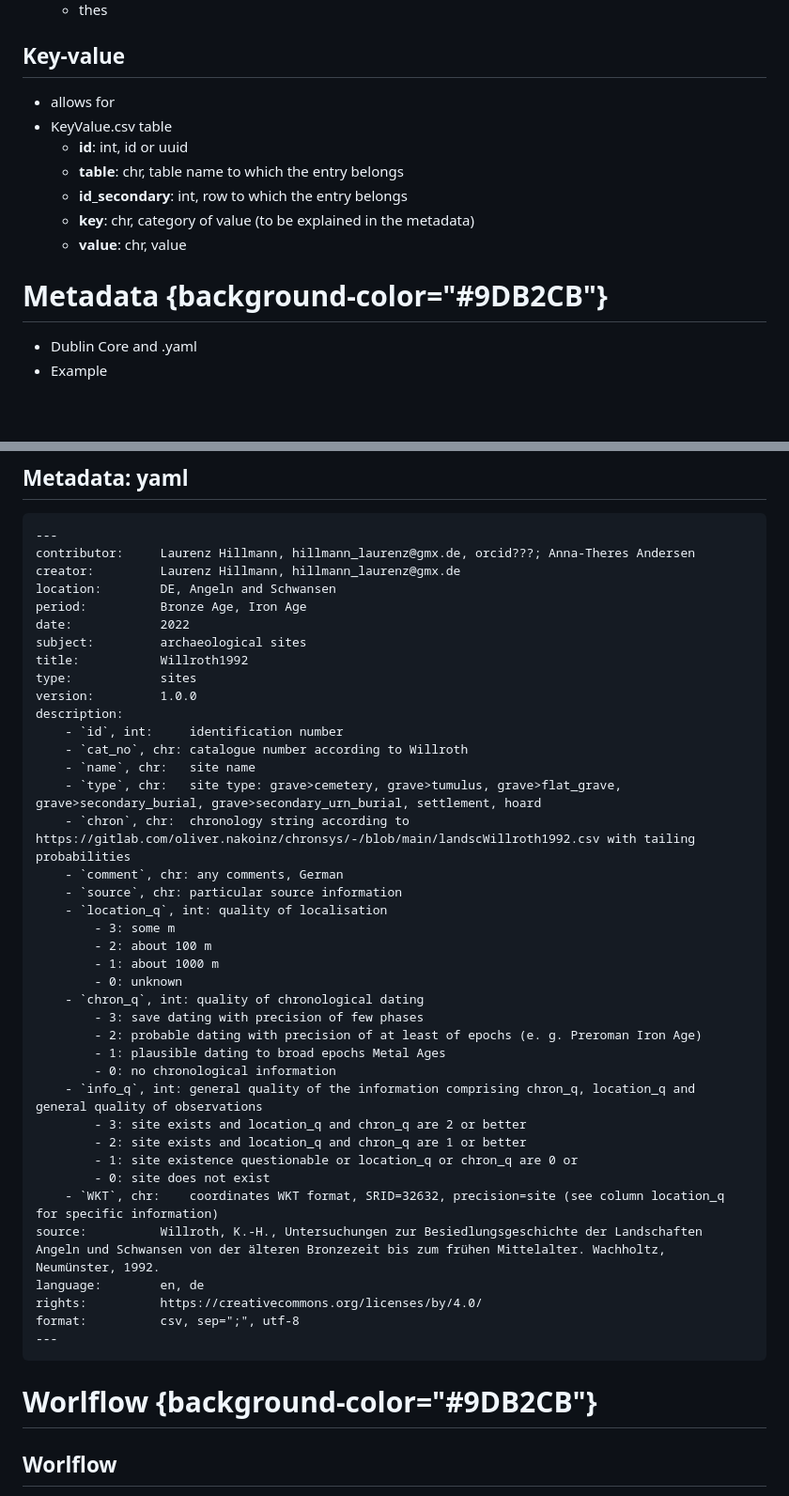
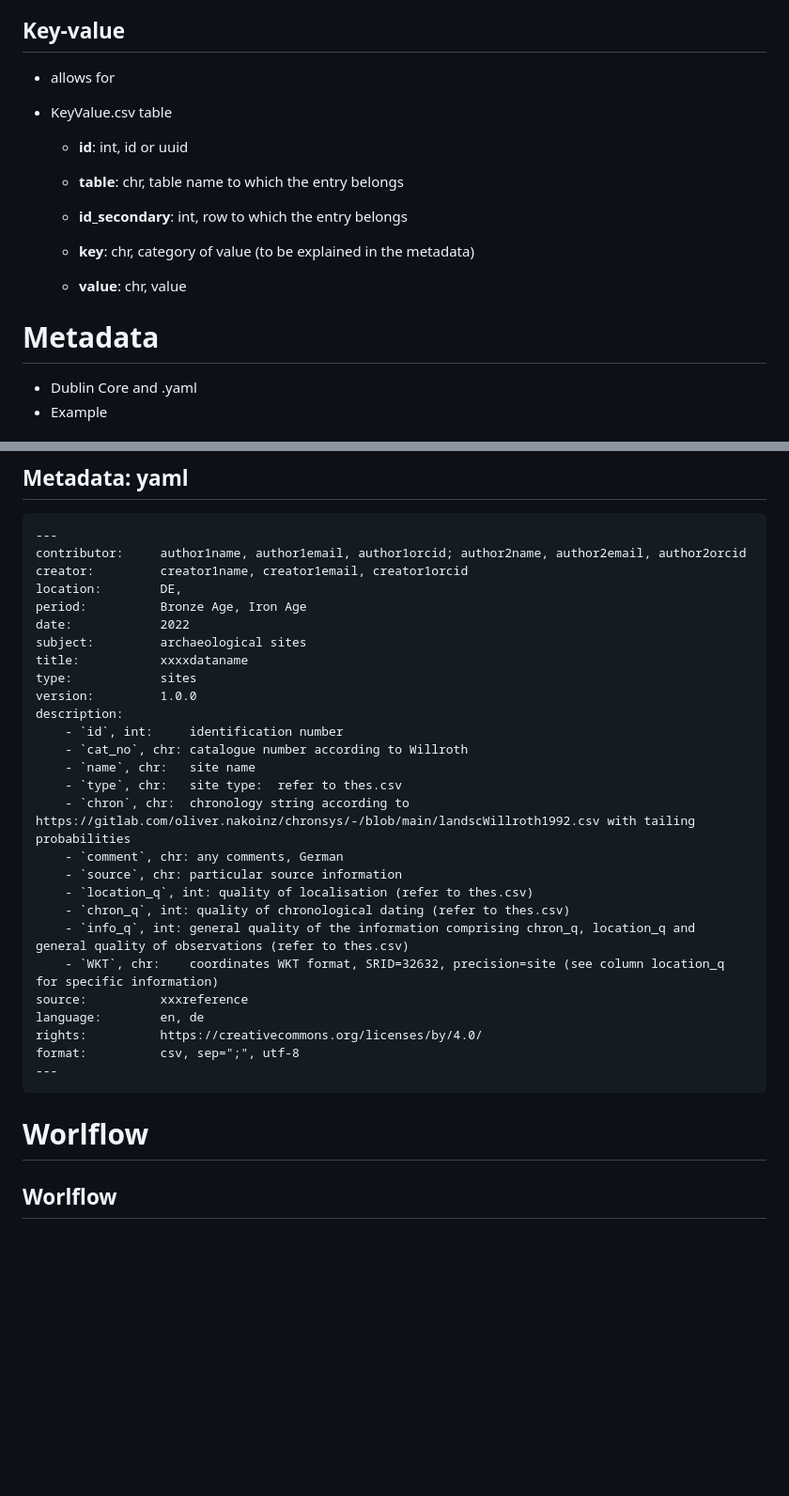
Before and after one commit to RDM4CAU/ufg-summerschool, a Markdown page: sDB/sDB.md, 2 parts joined by grey strips. Shown at 94% size. Rendered like a GitHub page; blank space fills up the shorter version.

````diff
--- a/sDB/sDB.md
+++ b/sDB/sDB.md
@@ -229,11 +366,16 @@
     - **id**: int, id or uuid
+
     - **table**: chr, table name to which the entry belongs
+
     - **id_secondary**: int, row to which the entry belongs
+
     - **key**: chr, category of value (to be explained in the metadata)
+
     - **value**: chr, value
 
 
-# Metadata  {background-color="#9DB2CB"}
+
+# Metadata
 
 - Dublin Core and .yaml
 - Example
@@ -248,47 +390,35 @@
 
 ```{}
 ---
-contributor:     Laurenz Hillmann, hillmann_laurenz@gmx.de, orcid???; Anna-Theres Andersen
-creator:         Laurenz Hillmann, hillmann_laurenz@gmx.de
-location:        DE, Angeln and Schwansen
+contributor:     author1name, author1email, author1orcid; author2name, author2email, author2orcid
+creator:         creator1name, creator1email, creator1orcid
+location:        DE,
 period:          Bronze Age, Iron Age
 date:            2022
 subject:         archaeological sites
-title:           Willroth1992
+title:           xxxxdataname
 type:            sites
 version:         1.0.0
 description:
     - `id`, int:     identification number
     - `cat_no`, chr: catalogue number according to Willroth
     - `name`, chr:   site name
-    - `type`, chr:   site type: grave>cemetery, grave>tumulus, grave>flat_grave, grave>secondary_burial, grave>secondary_urn_burial, settlement, hoard
+    - `type`, chr:   site type:  refer to thes.csv
     - `chron`, chr:  chronology string according to https://gitlab.com/oliver.nakoinz/chronsys/-/blob/main/landscWillroth1992.csv with tailing probabilities
     - `comment`, chr: any comments, German
     - `source`, chr: particular source information
-    - `location_q`, int: quality of localisation
-    	- 3: some m
-		- 2: about 100 m
-		- 1: about 1000 m
-		- 0: unknown
-    - `chron_q`, int: quality of chronological dating
-		- 3: save dating with precision of few phases
-		- 2: probable dating with precision of at least of epochs (e. g. Preroman Iron Age)
-		- 1: plausible dating to broad epochs Metal Ages
-		- 0: no chronological information
-    - `info_q`, int: general quality of the information comprising chron_q, location_q and general quality of observations
-		- 3: site exists and location_q and chron_q are 2 or better
-		- 2: site exists and location_q and chron_q are 1 or better
-		- 1: site existence questionable or location_q or chron_q are 0 or
-		- 0: site does not exist
+    - `location_q`, int: quality of localisation (refer to thes.csv)
+    - `chron_q`, int: quality of chronological dating (refer to thes.csv)
+    - `info_q`, int: general quality of the information comprising chron_q, location_q and general quality of observations (refer to thes.csv)
     - `WKT`, chr:    coordinates WKT format, SRID=32632, precision=site (see column location_q for specific information)
-source:          Willroth, K.-H., Untersuchungen zur Besiedlungsgeschichte der Landschaften Angeln und Schwansen von der älteren Bronzezeit bis zum frühen Mittelalter. Wachholtz, Neumünster, 1992.
+source:          xxxreference
 language:        en, de
 rights:          https://creativecommons.org/licenses/by/4.0/
 format:          csv, sep=";", utf-8
 ---
 ```
 
-# Worlflow  {background-color="#9DB2CB"}
+# Worlflow
 
 ## Worlflow
 
````
Also changed, not shown: other parts of sDB/sDB.md (+171 -34 lines).
